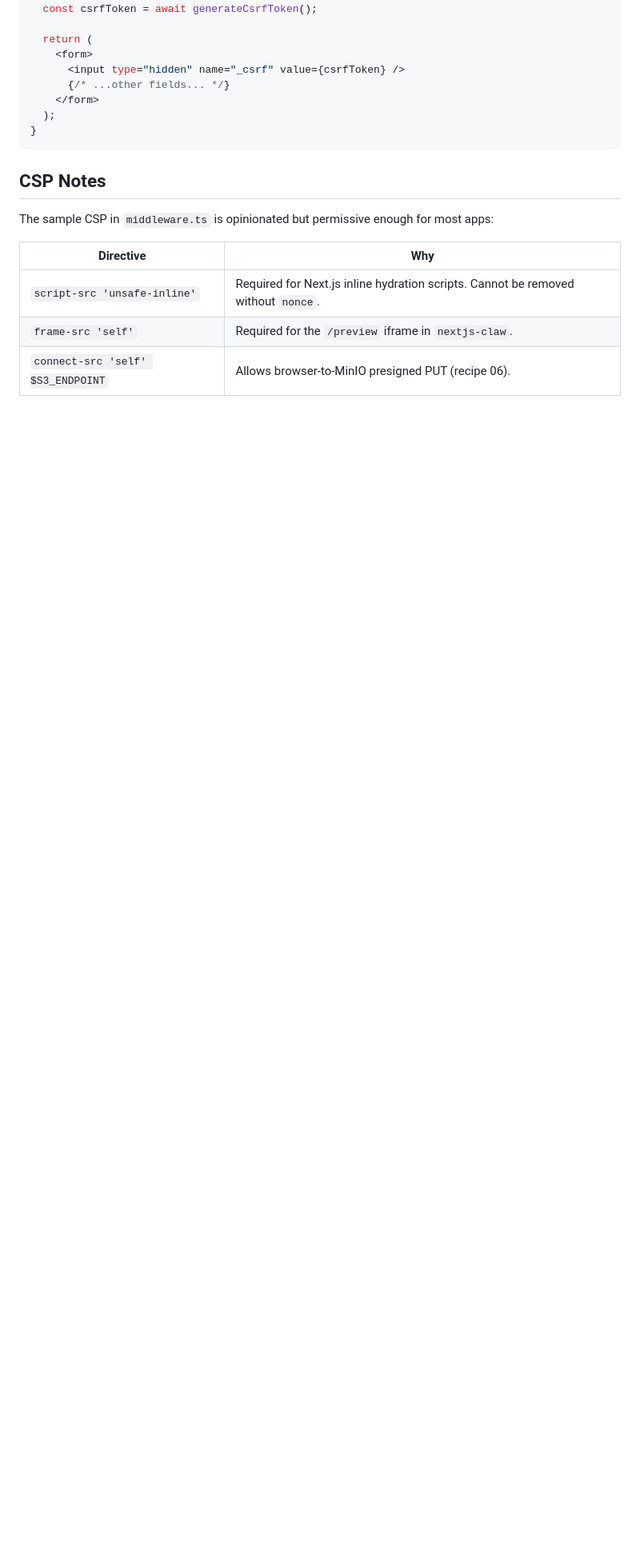
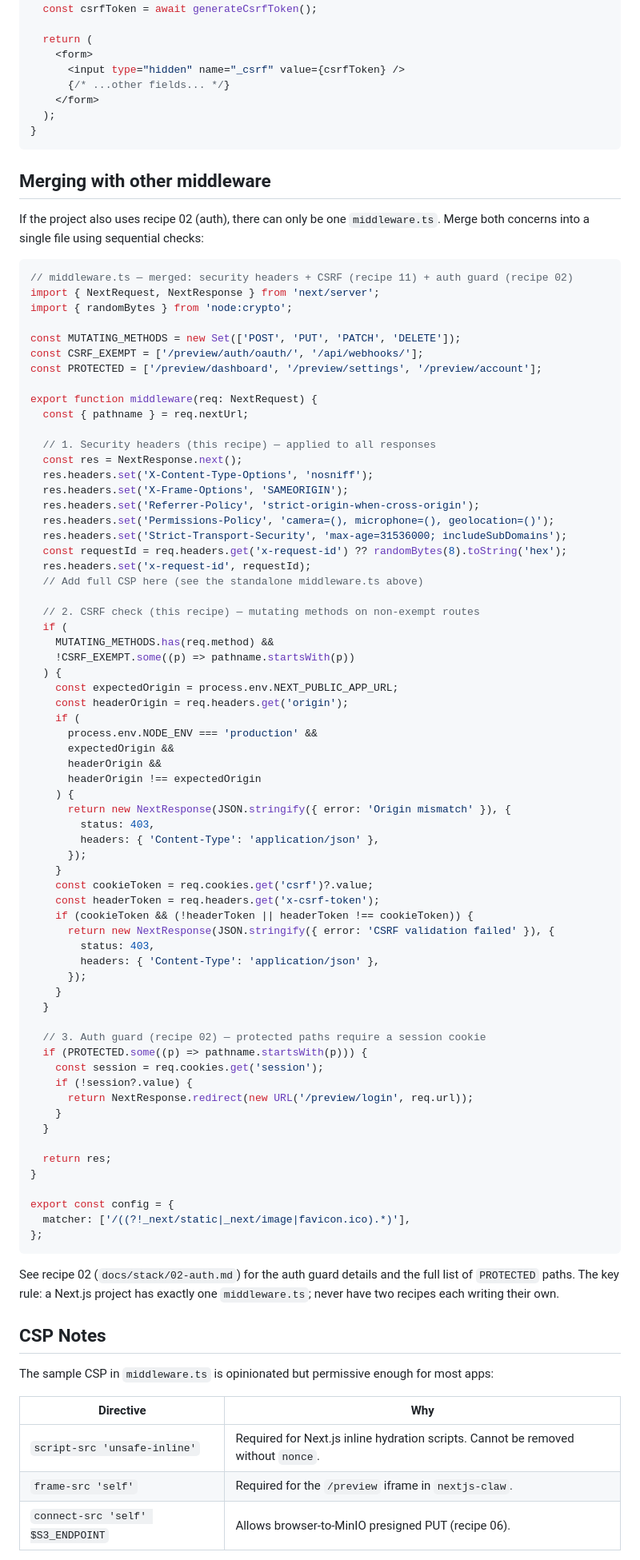
Before and after one commit to dennisonbertram/nextjs-claw, a Markdown page: docs/stack/11-security-headers-and-csrf.md, the part around the change. Shown at 80% size. Drawn GitHub-style; blank space fills up the shorter version.

````diff
--- a/docs/stack/11-security-headers-and-csrf.md
+++ b/docs/stack/11-security-headers-and-csrf.md
@@ -177,6 +177,79 @@ export default async function ContactPage() {
 }
 ```
 
+## Merging with other middleware
+
+If the project also uses recipe 02 (auth), there can only be one `middleware.ts`. Merge both concerns into a single file using sequential checks:
+
+```ts
+// middleware.ts — merged: security headers + CSRF (recipe 11) + auth guard (recipe 02)
+import { NextRequest, NextResponse } from 'next/server';
+import { randomBytes } from 'node:crypto';
+
+const MUTATING_METHODS = new Set(['POST', 'PUT', 'PATCH', 'DELETE']);
+const CSRF_EXEMPT = ['/preview/auth/oauth/', '/api/webhooks/'];
+const PROTECTED = ['/preview/dashboard', '/preview/settings', '/preview/account'];
+
+export function middleware(req: NextRequest) {
+  const { pathname } = req.nextUrl;
+
+  // 1. Security headers (this recipe) — applied to all responses
+  const res = NextResponse.next();
+  res.headers.set('X-Content-Type-Options', 'nosniff');
+  res.headers.set('X-Frame-Options', 'SAMEORIGIN');
+  res.headers.set('Referrer-Policy', 'strict-origin-when-cross-origin');
+  res.headers.set('Permissions-Policy', 'camera=(), microphone=(), geolocation=()');
+  res.headers.set('Strict-Transport-Security', 'max-age=31536000; includeSubDomains');
+  const requestId = req.headers.get('x-request-id') ?? randomBytes(8).toString('hex');
+  res.headers.set('x-request-id', requestId);
+  // Add full CSP here (see the standalone middleware.ts above)
+
+  // 2. CSRF check (this recipe) — mutating methods on non-exempt routes
+  if (
+    MUTATING_METHODS.has(req.method) &&
+    !CSRF_EXEMPT.some((p) => pathname.startsWith(p))
+  ) {
+    const expectedOrigin = process.env.NEXT_PUBLIC_APP_URL;
+    const headerOrigin = req.headers.get('origin');
+    if (
+      process.env.NODE_ENV === 'production' &&
+      expectedOrigin &&
+      headerOrigin &&
+      headerOrigin !== expectedOrigin
+    ) {
+      return new NextResponse(JSON.stringify({ error: 'Origin mismatch' }), {
+        status: 403,
+        headers: { 'Content-Type': 'application/json' },
+      });
+    }
+    const cookieToken = req.cookies.get('csrf')?.value;
+    const headerToken = req.headers.get('x-csrf-token');
+    if (cookieToken && (!headerToken || headerToken !== cookieToken)) {
+      return new NextResponse(JSON.stringify({ error: 'CSRF validation failed' }), {
+        status: 403,
+        headers: { 'Content-Type': 'application/json' },
+      });
+    }
+  }
+
+  // 3. Auth guard (recipe 02) — protected paths require a session cookie
+  if (PROTECTED.some((p) => pathname.startsWith(p))) {
+    const session = req.cookies.get('session');
+    if (!session?.value) {
+      return NextResponse.redirect(new URL('/preview/login', req.url));
+    }
+  }
+
+  return res;
+}
+
+export const config = {
+  matcher: ['/((?!_next/static|_next/image|favicon.ico).*)'],
+};
+```
+
+See recipe 02 (`docs/stack/02-auth.md`) for the auth guard details and the full list of `PROTECTED` paths. The key rule: a Next.js project has exactly one `middleware.ts`; never have two recipes each writing their own.
+
 ## CSP Notes
 
 The sample CSP in `middleware.ts` is opinionated but permissive enough for most apps:
````
Also changed, not shown: docs/stack/02-auth.md (+76 -88 lines), docs/stack/10-rate-limiting.md (+2 -2 lines).
